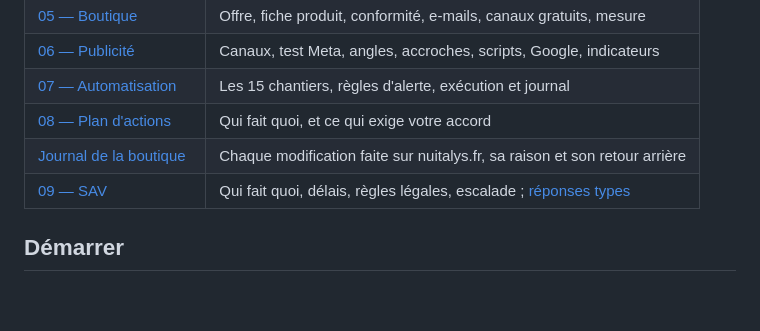
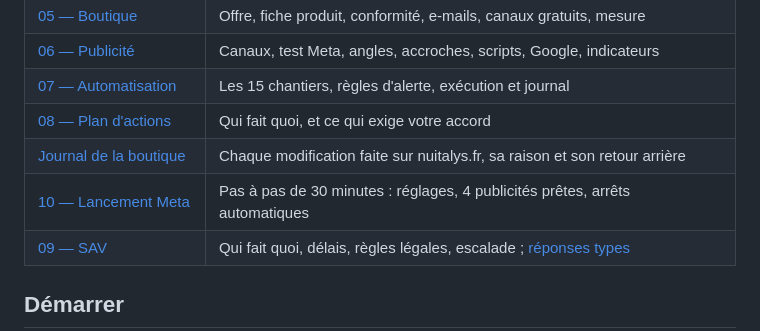
Before and after one commit to idriss6930-a11y/Dino, a Markdown page: wolf/README.md, the part around the change. Drawn GitHub-style; blank space fills up the shorter version.

```diff
--- a/wolf/README.md
+++ b/wolf/README.md
@@ -29,6 +29,7 @@ prochaines actions : [`docs/08-plan-actions.md`](docs/08-plan-actions.md).
 | [07 — Automatisation](docs/07-automatisation.md) | Les 15 chantiers, règles d'alerte, exécution et journal |
 | [08 — Plan d'actions](docs/08-plan-actions.md) | Qui fait quoi, et ce qui exige votre accord |
 | [Journal de la boutique](docs/journal-boutique.md) | Chaque modification faite sur nuitalys.fr, sa raison et son retour arrière |
+| [10 — Lancement Meta](docs/10-lancement-meta.md) | Pas à pas de 30 minutes : réglages, 4 publicités prêtes, arrêts automatiques |
 | [09 — SAV](docs/09-sav.md) | Qui fait quoi, délais, règles légales, escalade ; [réponses types](content/sav/reponses.md) |
 
 ## Démarrer
```
Also changed, not shown: wolf/docs/08-plan-actions.md (+1 -1 lines), wolf/docs/10-lancement-meta.md (added, +98 -0 lines).
